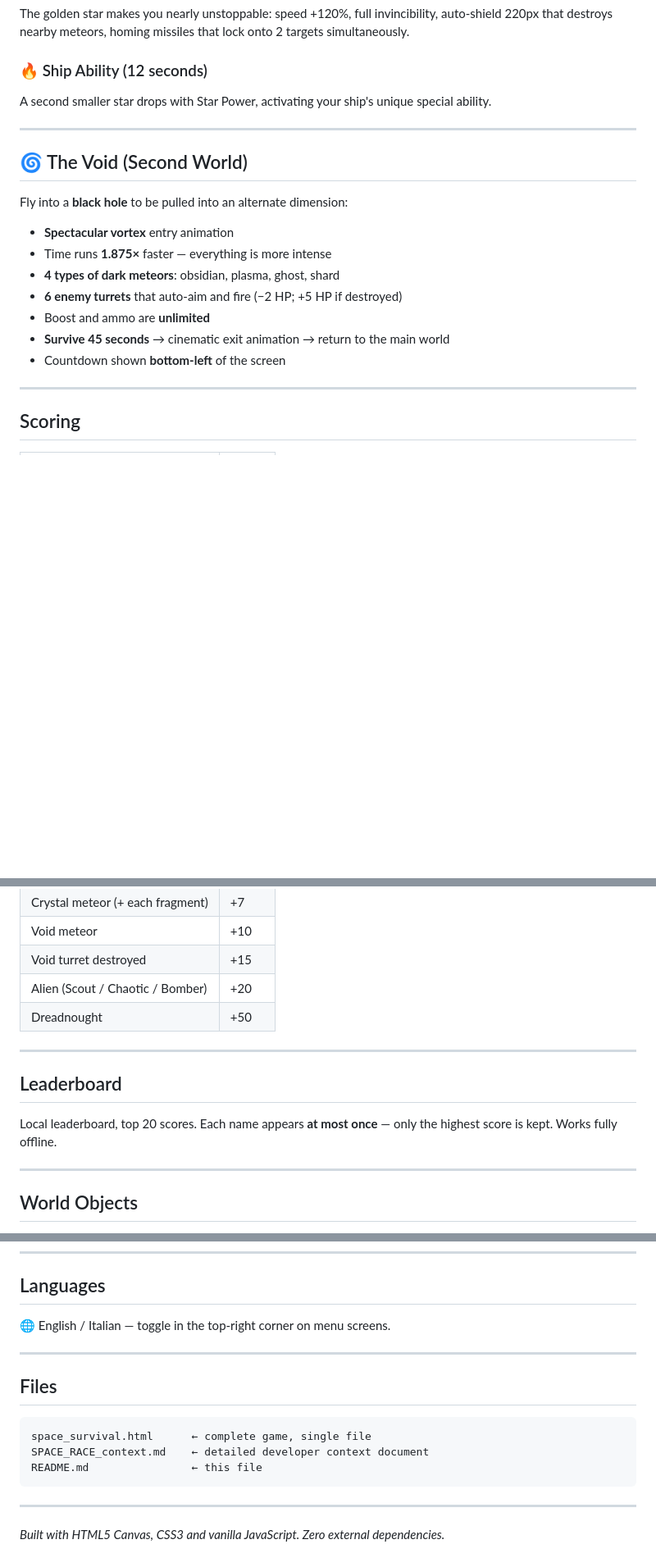
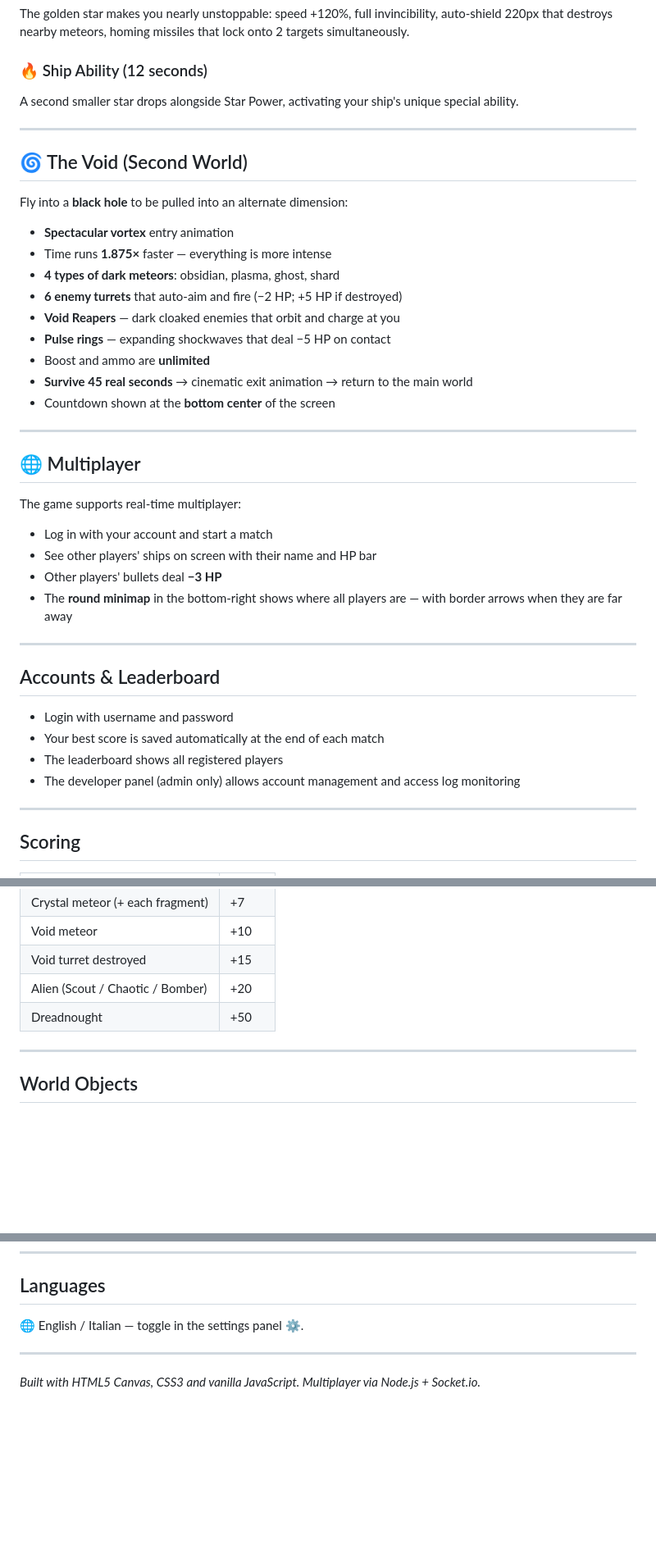
Before and after one commit to ferrettinicola/space_survival, a Markdown page: README.md, 3 parts joined by grey strips. Shown at 82% size. GitHub-like rendering; blank space fills up the shorter version.

````diff
--- a/README.md
+++ b/README.md
@@ -63,7 +66,7 @@ Four types with distinct behaviors, each dropping a different power-up:
 The golden star makes you nearly unstoppable: speed +120%, full invincibility, auto-shield 220px that destroys nearby meteors, homing missiles that lock onto 2 targets simultaneously.
 
 ### 🔥 Ship Ability (12 seconds)
-A second smaller star drops with Star Power, activating your ship's unique special ability.
+A second smaller star drops alongside Star Power, activating your ship's unique special ability.
 
 ---
 
@@ -75,9 +78,31 @@ Fly into a **black hole** to be pulled into an alternate dimension:
 - Time runs **1.875×** faster — everything is more intense
 - **4 types of dark meteors**: obsidian, plasma, ghost, shard
 - **6 enemy turrets** that auto-aim and fire (−2 HP; +5 HP if destroyed)
+- **Void Reapers** — dark cloaked enemies that orbit and charge at you
+- **Pulse rings** — expanding shockwaves that deal −5 HP on contact
 - Boost and ammo are **unlimited**
-- **Survive 45 seconds** → cinematic exit animation → return to the main world
-- Countdown shown **bottom-left** of the screen
+- **Survive 45 real seconds** → cinematic exit animation → return to the main world
+- Countdown shown at the **bottom center** of the screen
+
+---
+
+## 🌐 Multiplayer
+
+The game supports real-time multiplayer:
+
+- Log in with your account and start a match
+- See other players' ships on screen with their name and HP bar
+- Other players' bullets deal **−3 HP**
+- The **round minimap** in the bottom-right shows where all players are — with border arrows when they are far away
+
+---
+
+## Accounts & Leaderboard
+
+- Login with username and password
+- Your best score is saved automatically at the end of each match
+- The leaderboard shows all registered players
+- The developer panel (admin only) allows account management and access log monitoring
 
 ---
 
@@ -93,12 +118,6 @@ Fly into a **black hole** to be pulled into an alternate dimension:
 | Void turret destroyed | +15 |
 | Alien (Scout / Chaotic / Bomber) | +20 |
 | Dreadnought | +50 |
-
----
-
-## Leaderboard
-
-Local leaderboard, top 20 scores. Each name appears **at most once** — only the highest score is kept. Works fully offline.
 
 ---
 
@@ -118,18 +137,8 @@ Procedurally generated each game with even grid-based distribution:
 
 ## Languages
 
-🌐 English / Italian — toggle in the top-right corner on menu screens.
+🌐 English / Italian — toggle in the settings panel ⚙.
 
 ---
 
-## Files
-
-```
-space_survival.html      ← complete game, single file
-SPACE_RACE_context.md    ← detailed developer context document
-README.md                ← this file
-```
-
----
-
-*Built with HTML5 Canvas, CSS3 and vanilla JavaScript. Zero external dependencies.*
+*Built with HTML5 Canvas, CSS3 and vanilla JavaScript. Multiplayer via Node.js + Socket.io.*
````
Also changed, not shown: other parts of README.md (+5 -2 lines).
